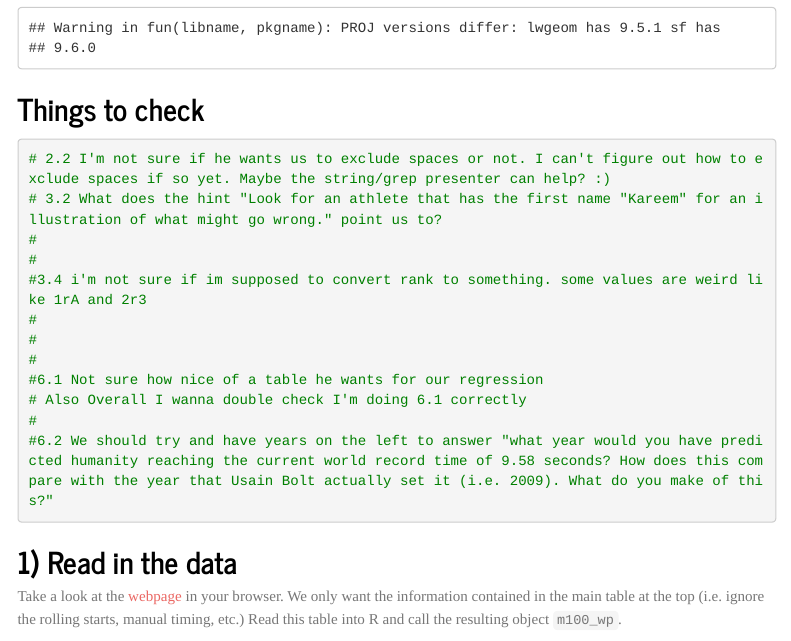
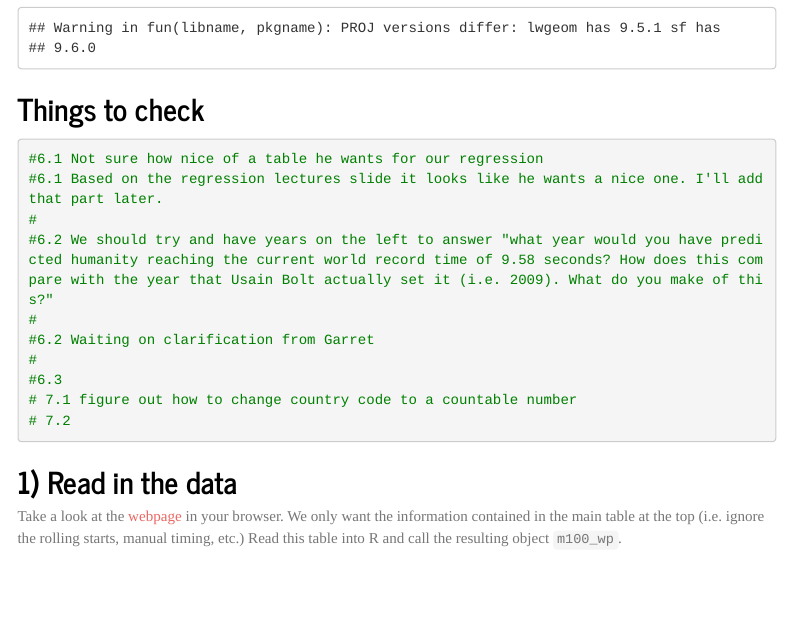
Before and after one commit to ctadjiki/EC410BigData-assignment-03-03-webscraping-team-09, an R Markdown document (R/100m.Rmd): the page in a window 1100 px wide, from 590 px down. Rendered offline with R 4.5, knitr and Pandoc, with nearby package versions; code that draws random numbers runs with fixed seeds of ours; some code elsewhere in the file could not run offline; menus at the side of the page are left out; long lines of code are wrapped.

Commit message:
Undated list on things to do. ALso I added a hat onto a Beta on line 256

````diff
--- a/R/100m.Rmd
+++ b/R/100m.Rmd
@@ -37,19 +37,16 @@ pacman::p_load(lubridate, janitor, rvest, jsonlite, fredr, listviewer, usethis,
 
 ## Things to check
 ```{r}
-# 2.2 I'm not sure if he wants us to exclude spaces or not. I can't figure out how to exclude spaces if so yet. Maybe the string/grep presenter can help? :)
-# 3.2 What does the hint "Look for an athlete that has the first name "Kareem" for an illustration of what might go wrong." point us to?
-#
-#
-#3.4 i'm not sure if im supposed to convert rank to something. some values are weird like 1rA and 2r3
-#
-#
-#
 #6.1 Not sure how nice of a table he wants for our regression
-# Also Overall I wanna double check I'm doing 6.1 correctly
+#6.1 Based on the regression lectures slide it looks like he wants a nice one. I'll add that part later.
 #
 #6.2 We should try and have years on the left to answer "what year would you have predicted humanity reaching the current world record time of 9.58 seconds? How does this compare with the year that Usain Bolt actually set it (i.e. 2009). What do you make of this?"
-
+#
+#6.2 Waiting on clarification from Garret
+#
+#6.3
+# 7.1 figure out how to change country code to a countable number
+# 7.2
 ```
 
 
````
Also changed, not shown: R/100m.Rmd (2 more changed lines).
